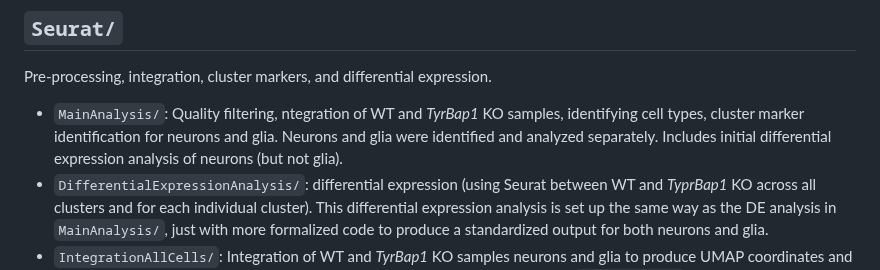
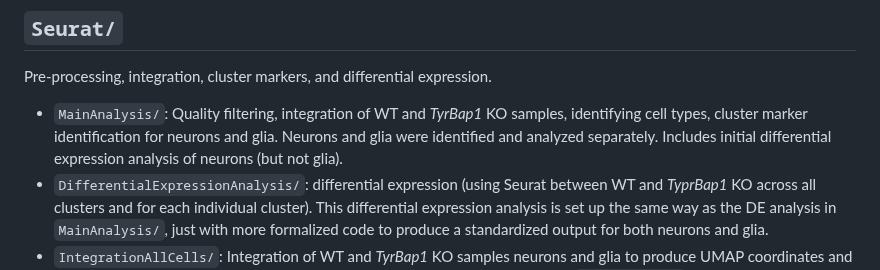
Before and after one commit to HeuckerothLab/Bap1_Schneider2024, a Markdown page: README.md, the part around the change. Drawn GitHub-style.

```diff
--- a/README.md
+++ b/README.md
@@ -8,7 +8,7 @@ The analyses for this paper are separated into three main components:
 
 ## `Seurat/`
 Pre-processing, integration, cluster markers, and differential expression.
-  - `MainAnalysis/`: Quality filtering, ntegration of WT and _TyrBap1_ KO samples, identifying cell types, cluster marker identification for neurons and glia. Neurons and glia were identified and analyzed separately. Includes initial differential expression analysis of neurons (but not glia).
+  - `MainAnalysis/`: Quality filtering, integration of WT and _TyrBap1_ KO samples, identifying cell types, cluster marker identification for neurons and glia. Neurons and glia were identified and analyzed separately. Includes initial differential expression analysis of neurons (but not glia).
   - `DifferentialExpressionAnalysis/`: differential expression (using Seurat between WT and _TyprBap1_ KO across all clusters and for each individual cluster). This differential expression analysis is set up the same way as the DE analysis in `MainAnalysis/`, just with more formalized code to produce a standardized output for both neurons and glia.
   - `IntegrationAllCells/`: Integration of WT and _TyrBap1_ KO samples neurons and glia to produce UMAP coordinates and cell types metadata for RNA velocity visualizations. Cell types were pulled from `MainAnalysis/` data, matched barcodes to assign cell types in this integration, integration was performed, and the resulting Seurat object was saved (h5Seurat) and converted to .h5ad for RNA velocity analysis input.
 
```
